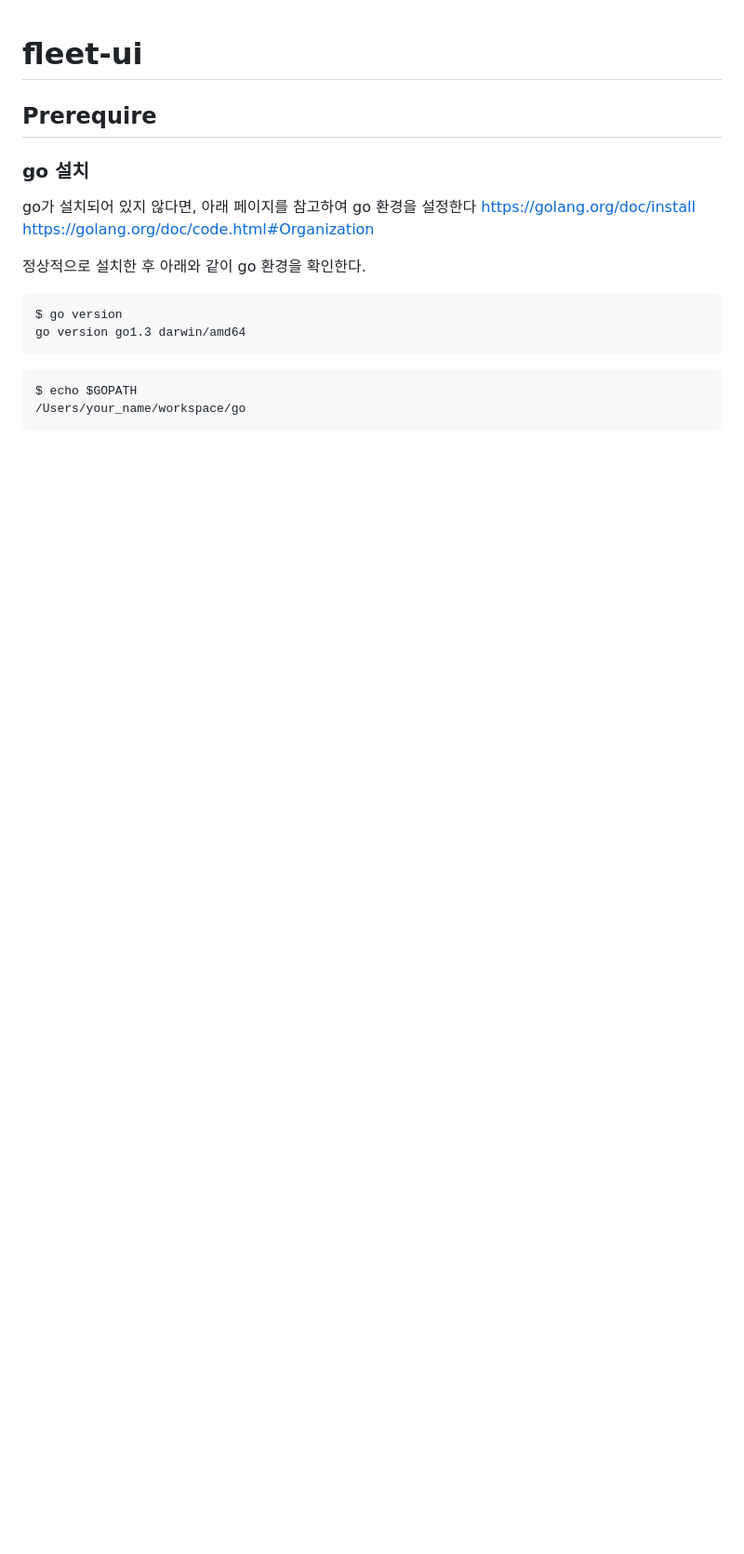
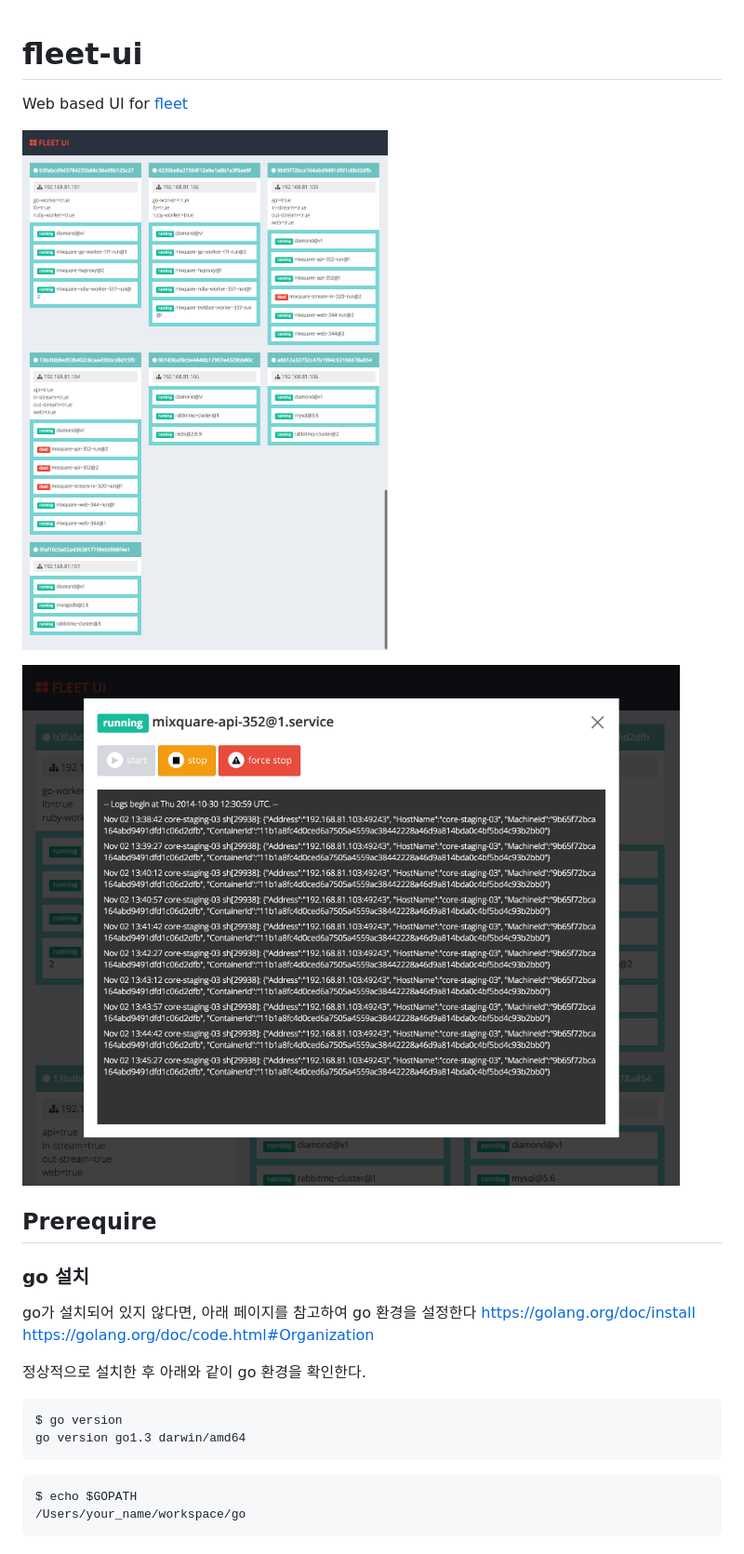
Before and after one commit to purpleworks/fleet-ui, a Markdown page: README.md, the part around the change. Shown: that part at 93% size. Drawn GitHub-style; pictures changed too: images/screenshot2.png (added); blank space fills up the shorter version.

Commit message:
add screenshot

```diff
--- a/README.md
+++ b/README.md
@@ -1,5 +1,11 @@
 fleet-ui
 ========
+
+Web based UI for [fleet](https://github.com/coreos/fleet)
+
+![fleet-ui machine list](images/screenshot.png "fleet-ui machine list")
+
+![fleet-ui unit detail](images/screenshot2.png "fleet-ui unit detail")
 
 ## Prerequire
 
```
